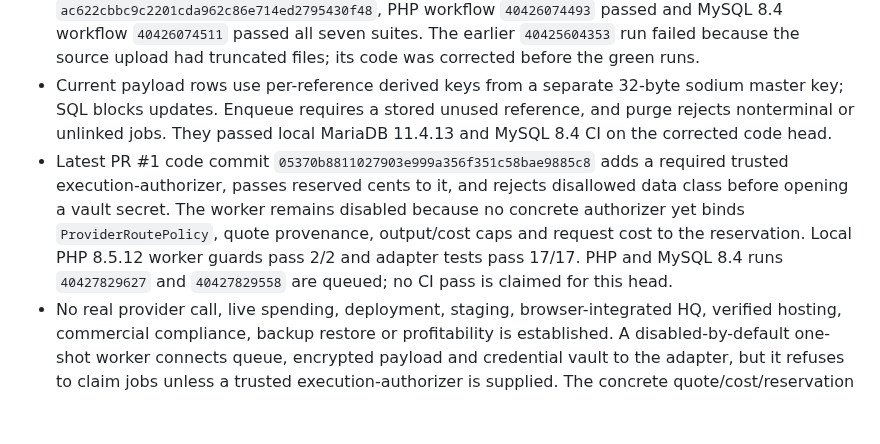
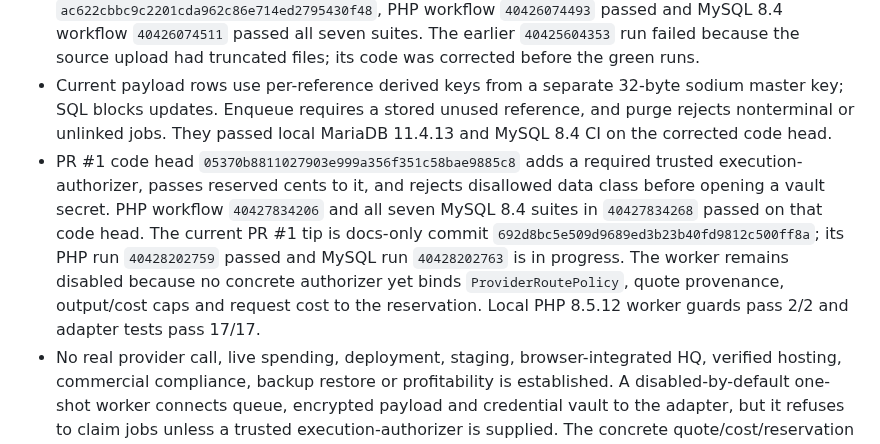
Before and after one commit to parmtech/kamau-putt, a Markdown page: docs/BLUEPRINT_A_TO_Z.md, the part around the change. Drawn GitHub-style; blank space fills up the shorter version.

Commit message:
docs: refresh blueprint CI evidence

```diff
--- a/docs/BLUEPRINT_A_TO_Z.md
+++ b/docs/BLUEPRINT_A_TO_Z.md
@@ -9,7 +9,7 @@ The design is written A to Z, while implementation, review, staging and producti
 - Fresh isolated PHP 8.5.12 + MariaDB 11.4.13: durable-job suite **41/41** passed, including ciphertext confidentiality, round-trip decrypt, wrong-key failure, reference-swap rejection, immutable payload rows, payload size/shape limits, single-job binding and terminal-only purge. Pure suites: policy 11/11, financial math 10/10, provider routing 13/13; PHP lint across 25 files, Node syntax, Composer manifest and whitespace checks passed.
 - Migration-009 baseline was verified by MySQL 8.4 run `40424583409` (all seven disposable database suites) and PHP run `40424583575`. On corrected migration-010 code head `ac622cbbc9c2201cda962c86e714ed2795430f48`, PHP workflow `40426074493` passed and MySQL 8.4 workflow `40426074511` passed all seven suites. The earlier `40425604353` run failed because the source upload had truncated files; its code was corrected before the green runs.
 - Current payload rows use per-reference derived keys from a separate 32-byte sodium master key; SQL blocks updates. Enqueue requires a stored unused reference, and purge rejects nonterminal or unlinked jobs. They passed local MariaDB 11.4.13 and MySQL 8.4 CI on the corrected code head.
-- Latest PR #1 code commit `05370b8811027903e999a356f351c58bae9885c8` adds a required trusted execution-authorizer, passes reserved cents to it, and rejects disallowed data class before opening a vault secret. The worker remains disabled because no concrete authorizer yet binds `ProviderRoutePolicy`, quote provenance, output/cost caps and request cost to the reservation. Local PHP 8.5.12 worker guards pass 2/2 and adapter tests pass 17/17. PHP and MySQL 8.4 runs `40427829627` and `40427829558` are queued; no CI pass is claimed for this head.
+- PR #1 code head `05370b8811027903e999a356f351c58bae9885c8` adds a required trusted execution-authorizer, passes reserved cents to it, and rejects disallowed data class before opening a vault secret. PHP workflow `40427834206` and all seven MySQL 8.4 suites in `40427834268` passed on that code head. The current PR #1 tip is docs-only commit `692d8bc5e509d9689ed3b23b40fd9812c500ff8a`; its PHP run `40428202759` passed and MySQL run `40428202763` is in progress. The worker remains disabled because no concrete authorizer yet binds `ProviderRoutePolicy`, quote provenance, output/cost caps and request cost to the reservation. Local PHP 8.5.12 worker guards pass 2/2 and adapter tests pass 17/17.
 - No real provider call, live spending, deployment, staging, browser-integrated HQ, verified hosting, commercial compliance, backup restore or profitability is established. A disabled-by-default one-shot worker connects queue, encrypted payload and credential vault to the adapter, but it refuses to claim jobs unless a trusted execution-authorizer is supplied. The concrete quote/cost/reservation policy and configured MySQL path are unimplemented/unverified; no supervised worker exists. Fake-transport tests do not exercise cURL/TLS or provider contracts. Reconciliation UI, persistent memory and Android/voice app remain open.
 
 See the current tracker for item-level status. Keep this blueprint as the A–Z design baseline; update this snapshot as PR #1 progresses.
```
